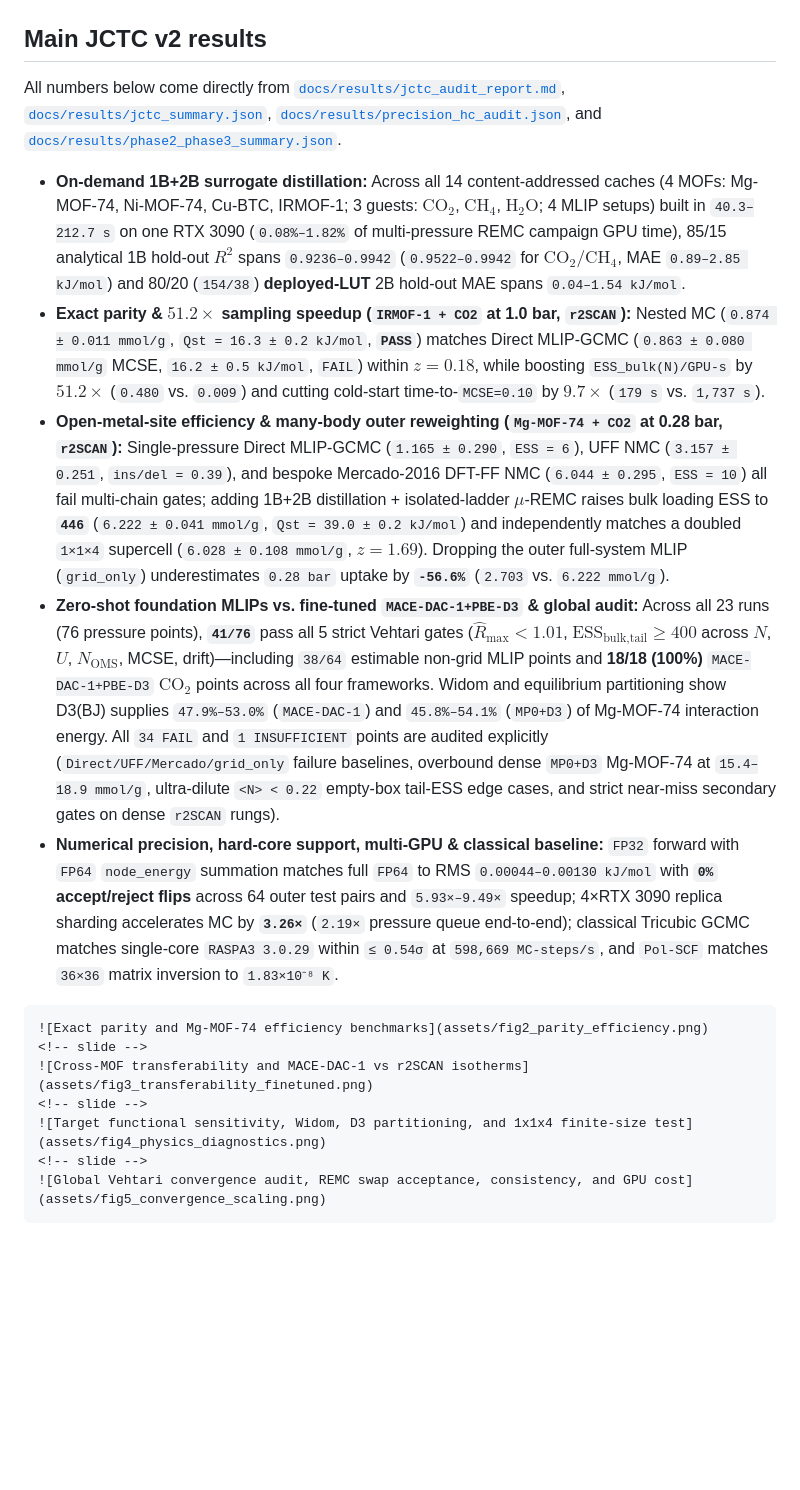
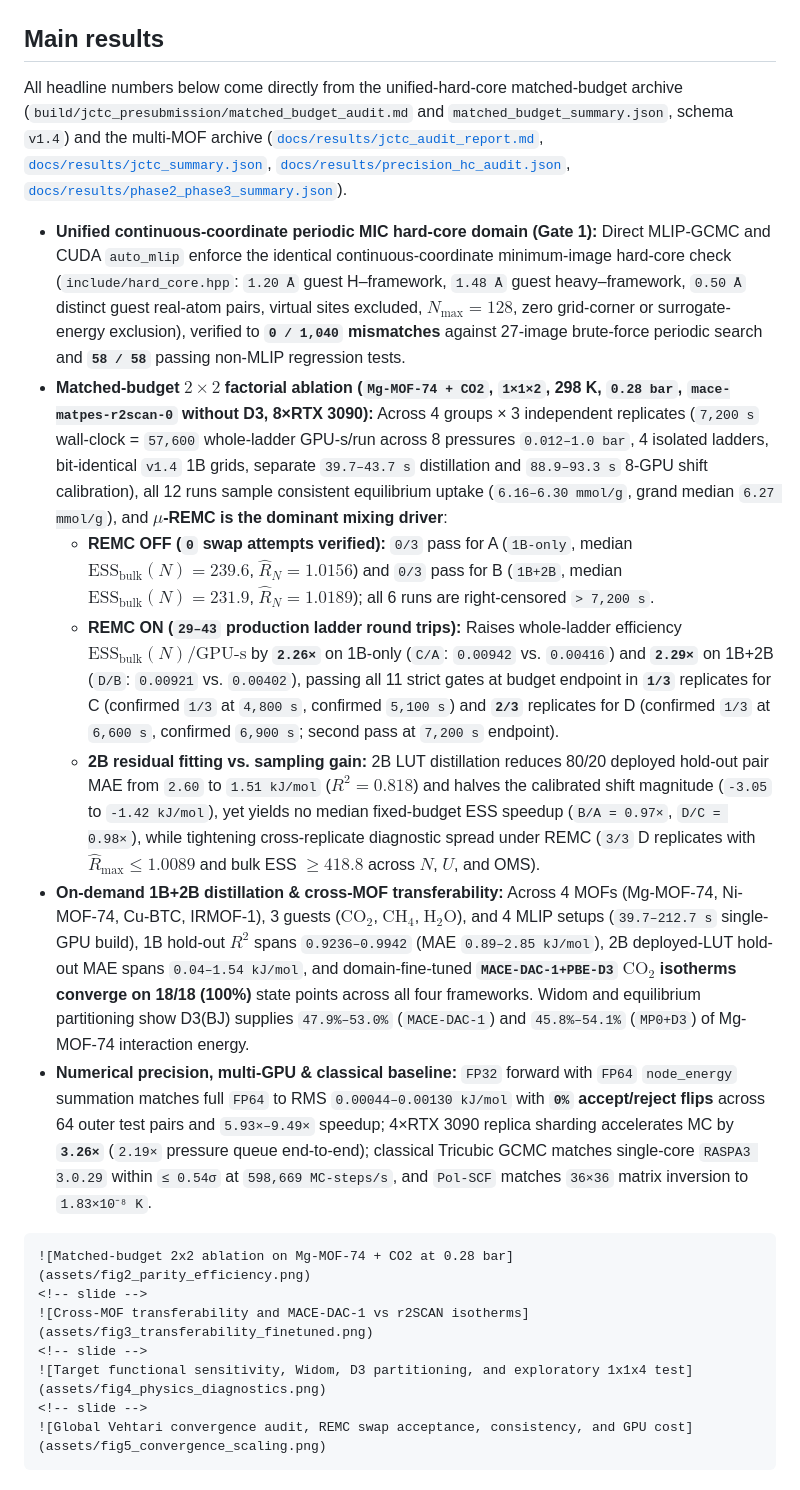
Before and after one commit to lichman0405/cuda-mof-gcmc, a Markdown page: README.md, the part around one of its changes. GitHub-like rendering; blank space fills up the shorter version.

Commit message:
JCTC pre-submission: fix audit D/A ess_ratio, redraw Figure 2 & SI Figure S1 from 12-run archive, align README

`````diff
--- a/README.md
+++ b/README.md
@@ -14,22 +14,24 @@ A GPU-accelerated CUDA/C++17 grand-canonical Monte Carlo (GCMC) engine for gas a
 
 ![Method overview](assets/fig1_architecture.png)
 
-## Main JCTC v2 results
+## Main results
 
-All numbers below come directly from [`docs/results/jctc_audit_report.md`](docs/results/jctc_audit_report.md), [`docs/results/jctc_summary.json`](docs/results/jctc_summary.json), [`docs/results/precision_hc_audit.json`](docs/results/precision_hc_audit.json), and [`docs/results/phase2_phase3_summary.json`](docs/results/phase2_phase3_summary.json).
+All headline numbers below come directly from the unified-hard-core matched-budget archive (`build/jctc_presubmission/matched_budget_audit.md` and `matched_budget_summary.json`, schema `v1.4`) and the multi-MOF archive ([`docs/results/jctc_audit_report.md`](docs/results/jctc_audit_report.md), [`docs/results/jctc_summary.json`](docs/results/jctc_summary.json), [`docs/results/precision_hc_audit.json`](docs/results/precision_hc_audit.json), [`docs/results/phase2_phase3_summary.json`](docs/results/phase2_phase3_summary.json)).
 
-- **On-demand 1B+2B surrogate distillation:** Across all 14 content-addressed caches (4 MOFs: Mg-MOF-74, Ni-MOF-74, Cu-BTC, IRMOF-1; 3 guests: $\text{CO}_2$, $\text{CH}_4$, $\text{H}_2\text{O}$; 4 MLIP setups) built in `40.3–212.7 s` on one RTX 3090 (`0.08%–1.82%` of multi-pressure REMC campaign GPU time), 85/15 analytical 1B hold-out $R^2$ spans `0.9236–0.9942` (`0.9522–0.9942` for $\text{CO}_2/\text{CH}_4$, MAE `0.89–2.85 kJ/mol`) and 80/20 (`154/38`) **deployed-LUT** 2B hold-out MAE spans `0.04–1.54 kJ/mol`.
-- **Exact parity & $51.2\times$ sampling speedup (`IRMOF-1 + CO2` at 1.0 bar, `r2SCAN`):** Nested MC (`0.874 ± 0.011 mmol/g`, `Qst = 16.3 ± 0.2 kJ/mol`, **`PASS`**) matches Direct MLIP-GCMC (`0.863 ± 0.080 mmol/g` MCSE, `16.2 ± 0.5 kJ/mol`, `FAIL`) within $z = 0.18$, while boosting `ESS_bulk(N)/GPU-s` by **$51.2\times$** (`0.480` vs. `0.009`) and cutting cold-start time-to-`MCSE=0.10` by **$9.7\times$** (`179 s` vs. `1,737 s`).
-- **Open-metal-site efficiency & many-body outer reweighting (`Mg-MOF-74 + CO2` at 0.28 bar, `r2SCAN`):** Single-pressure Direct MLIP-GCMC (`1.165 ± 0.290`, `ESS = 6`), UFF NMC (`3.157 ± 0.251`, `ins/del = 0.39`), and bespoke Mercado-2016 DFT-FF NMC (`6.044 ± 0.295`, `ESS = 10`) all fail multi-chain gates; adding 1B+2B distillation + isolated-ladder $\mu$-REMC raises bulk loading ESS to **`446`** (`6.222 ± 0.041 mmol/g`, `Qst = 39.0 ± 0.2 kJ/mol`) and independently matches a doubled `1×1×4` supercell (`6.028 ± 0.108 mmol/g`, $z = 1.69$). Dropping the outer full-system MLIP (`grid_only`) underestimates `0.28 bar` uptake by **`-56.6%`** (`2.703` vs. `6.222 mmol/g`).
-- **Zero-shot foundation MLIPs vs. fine-tuned `MACE-DAC-1+PBE-D3` & global audit:** Across all 23 runs (76 pressure points), **`41/76`** pass all 5 strict Vehtari gates ($\hat{R}_{\max} < 1.01$, $\text{ESS}_{\text{bulk,tail}} \ge 400$ across $N$, $U$, $N_{\text{OMS}}$, MCSE, drift)—including `38/64` estimable non-grid MLIP points and **18/18 (100%)** `MACE-DAC-1+PBE-D3` $\text{CO}_2$ points across all four frameworks. Widom and equilibrium partitioning show D3(BJ) supplies `47.9%–53.0%` (`MACE-DAC-1`) and `45.8%–54.1%` (`MP0+D3`) of Mg-MOF-74 interaction energy. All `34 FAIL` and `1 INSUFFICIENT` points are audited explicitly (`Direct/UFF/Mercado/grid_only` failure baselines, overbound dense `MP0+D3` Mg-MOF-74 at `15.4–18.9 mmol/g`, ultra-dilute `<N> < 0.22` empty-box tail-ESS edge cases, and strict near-miss secondary gates on dense `r2SCAN` rungs).
-- **Numerical precision, hard-core support, multi-GPU & classical baseline:** `FP32` forward with `FP64` `node_energy` summation matches full `FP64` to RMS `0.00044–0.00130 kJ/mol` with **`0%` accept/reject flips** across 64 outer test pairs and `5.93×–9.49×` speedup; 4×RTX 3090 replica sharding accelerates MC by **`3.26×`** (`2.19×` pressure queue end-to-end); classical Tricubic GCMC matches single-core `RASPA3 3.0.29` within `≤ 0.54σ` at `598,669 MC-steps/s`, and `Pol-SCF` matches `36×36` matrix inversion to `1.83×10⁻⁸ K`.
+- **Unified continuous-coordinate periodic MIC hard-core domain (Gate 1):** Direct MLIP-GCMC and CUDA `auto_mlip` enforce the identical continuous-coordinate minimum-image hard-core check (`include/hard_core.hpp`: `1.20 Å` guest H–framework, `1.48 Å` guest heavy–framework, `0.50 Å` distinct guest real-atom pairs, virtual sites excluded, $N_{\max}=128$, zero grid-corner or surrogate-energy exclusion), verified to **`0 / 1,040` mismatches** against 27-image brute-force periodic search and **`58 / 58`** passing non-MLIP regression tests.
+- **Matched-budget $2\times 2$ factorial ablation (`Mg-MOF-74 + CO2`, `1×1×2`, 298 K, `0.28 bar`, `mace-matpes-r2scan-0` without D3, 8×RTX 3090):** Across 4 groups × 3 independent replicates (`7,200 s` wall-clock = `57,600` whole-ladder GPU-s/run across 8 pressures `0.012–1.0 bar`, 4 isolated ladders, bit-identical `v1.4` 1B grids, separate `39.7–43.7 s` distillation and `88.9–93.3 s` 8-GPU shift calibration), all 12 runs sample consistent equilibrium uptake (`6.16–6.30 mmol/g`, grand median `6.27 mmol/g`), and **$\mu$-REMC is the dominant mixing driver**:
+  - **REMC OFF (`0` swap attempts verified):** `0/3` pass for A (`1B-only`, median $\mathrm{ESS}_{\text{bulk}}(N) = 239.6$, $\hat{R}_N = 1.0156$) and `0/3` pass for B (`1B+2B`, median $\mathrm{ESS}_{\text{bulk}}(N) = 231.9$, $\hat{R}_N = 1.0189$); all 6 runs are right-censored `> 7,200 s`.
+  - **REMC ON (`29–43` production ladder round trips):** Raises whole-ladder efficiency $\mathrm{ESS}_{\text{bulk}}(N)/\text{GPU-s}$ by **`2.26×`** on 1B-only (`C/A`: `0.00942` vs. `0.00416`) and **`2.29×`** on 1B+2B (`D/B`: `0.00921` vs. `0.00402`), passing all 11 strict gates at budget endpoint in **`1/3`** replicates for C (confirmed `1/3` at `4,800 s`, confirmed `5,100 s`) and **`2/3`** replicates for D (confirmed `1/3` at `6,600 s`, confirmed `6,900 s`; second pass at `7,200 s` endpoint).
+  - **2B residual fitting vs. sampling gain:** 2B LUT distillation reduces 80/20 deployed hold-out pair MAE from `2.60` to `1.51 kJ/mol` ($R^2 = 0.818$) and halves the calibrated shift magnitude (`-3.05` to `-1.42 kJ/mol`), yet yields no median fixed-budget ESS speedup (`B/A = 0.97×`, `D/C = 0.98×`), while tightening cross-replicate diagnostic spread under REMC (`3/3` D replicates with $\hat{R}_{\max} \le 1.0089$ and bulk ESS $\ge 418.8$ across $N$, $U$, and OMS).
+- **On-demand 1B+2B distillation & cross-MOF transferability:** Across 4 MOFs (Mg-MOF-74, Ni-MOF-74, Cu-BTC, IRMOF-1), 3 guests ($\text{CO}_2$, $\text{CH}_4$, $\text{H}_2\text{O}$), and 4 MLIP setups (`39.7–212.7 s` single-GPU build), 1B hold-out $R^2$ spans `0.9236–0.9942` (MAE `0.89–2.85 kJ/mol`), 2B deployed-LUT hold-out MAE spans `0.04–1.54 kJ/mol`, and domain-fine-tuned **`MACE-DAC-1+PBE-D3` $\text{CO}_2$ isotherms converge on 18/18 (100%)** state points across all four frameworks. Widom and equilibrium partitioning show D3(BJ) supplies `47.9%–53.0%` (`MACE-DAC-1`) and `45.8%–54.1%` (`MP0+D3`) of Mg-MOF-74 interaction energy.
+- **Numerical precision, multi-GPU & classical baseline:** `FP32` forward with `FP64` `node_energy` summation matches full `FP64` to RMS `0.00044–0.00130 kJ/mol` with **`0%` accept/reject flips** across 64 outer test pairs and `5.93×–9.49×` speedup; 4×RTX 3090 replica sharding accelerates MC by **`3.26×`** (`2.19×` pressure queue end-to-end); classical Tricubic GCMC matches single-core `RASPA3 3.0.29` within `≤ 0.54σ` at `598,669 MC-steps/s`, and `Pol-SCF` matches `36×36` matrix inversion to `1.83×10⁻⁸ K`.
 
 ````carousel
-![Exact parity and Mg-MOF-74 efficiency benchmarks](assets/fig2_parity_efficiency.png)
+![Matched-budget 2x2 ablation on Mg-MOF-74 + CO2 at 0.28 bar](assets/fig2_parity_efficiency.png)
 <!-- slide -->
 ![Cross-MOF transferability and MACE-DAC-1 vs r2SCAN isotherms](assets/fig3_transferability_finetuned.png)
 <!-- slide -->
-![Target functional sensitivity, Widom, D3 partitioning, and 1x1x4 finite-size test](assets/fig4_physics_diagnostics.png)
+![Target functional sensitivity, Widom, D3 partitioning, and exploratory 1x1x4 test](assets/fig4_physics_diagnostics.png)
 <!-- slide -->
 ![Global Vehtari convergence audit, REMC swap acceptance, consistency, and GPU cost](assets/fig5_convergence_scaling.png)
 ````
`````
Also changed, not shown: other parts of README.md (+12 -2 lines), README.zh-CN.md (+23 -11 lines), assets/fig2_parity_efficiency.png, assets/si_fig_presubmission_diagnostics.png (added), 2 other files.
